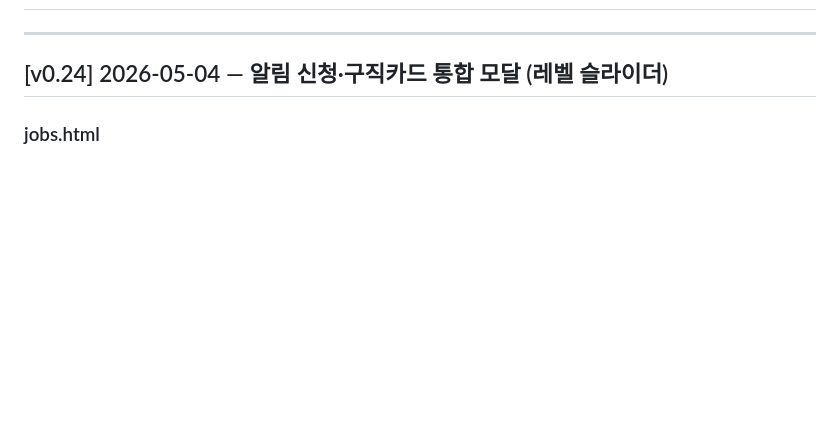
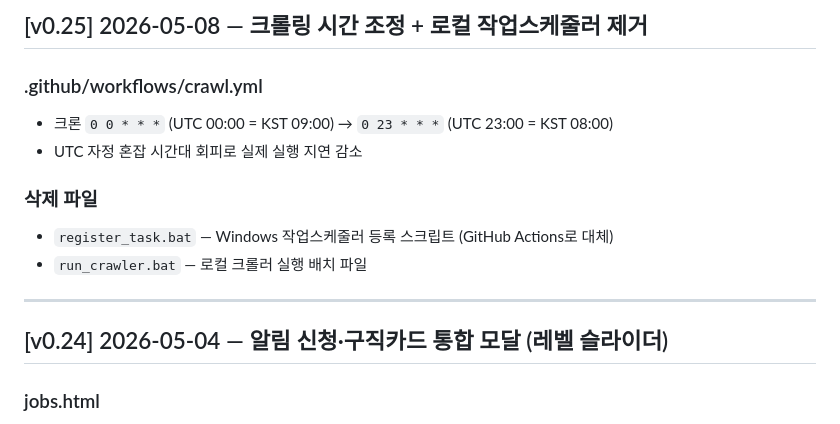
Before and after one commit to jnyoong/dongnero, a Markdown page: CHANGELOG.md, the part around one of its changes. GitHub-like rendering; blank space fills up the shorter version.

Commit message:
docs: CHANGELOG v0.25~v0.28 누락 이력 추가

```diff
--- a/CHANGELOG.md
+++ b/CHANGELOG.md
@@ -2,3 +62,12 @@
+## [v0.25] 2026-05-08 — 크롤링 시간 조정 + 로컬 작업스케줄러 제거
+
+### .github/workflows/crawl.yml
+- 크론 `0 0 * * *` (UTC 00:00 = KST 09:00) → `0 23 * * *` (UTC 23:00 = KST 08:00)
+- UTC 자정 혼잡 시간대 회피로 실제 실행 지연 감소
+
+### 삭제 파일
+- `register_task.bat` — Windows 작업스케줄러 등록 스크립트 (GitHub Actions로 대체)
+- `run_crawler.bat` — 로컬 크롤러 실행 배치 파일
 
 ---
 
```
Also changed, not shown: other parts of CHANGELOG.md (+60 -0 lines).
